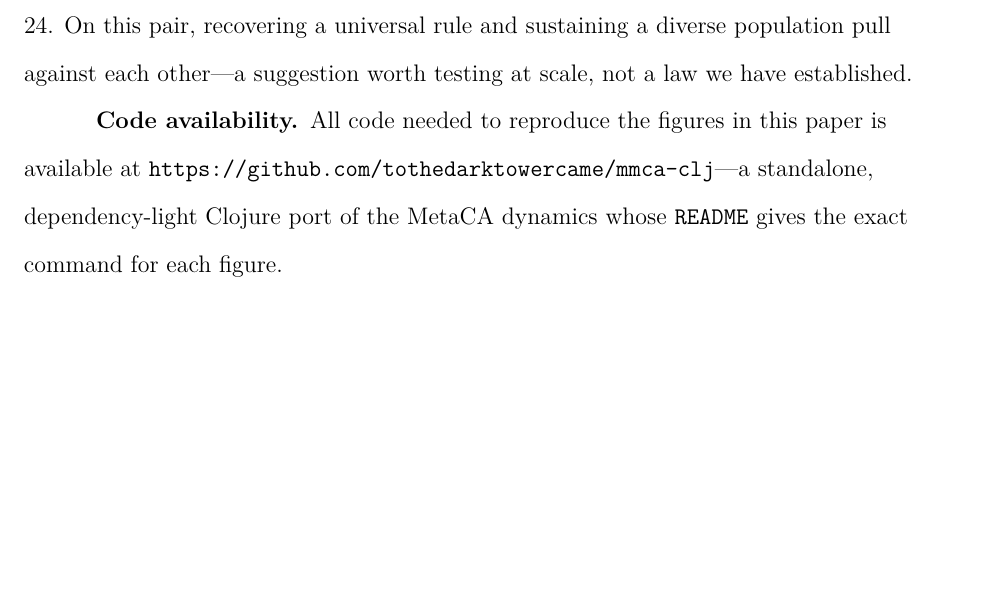
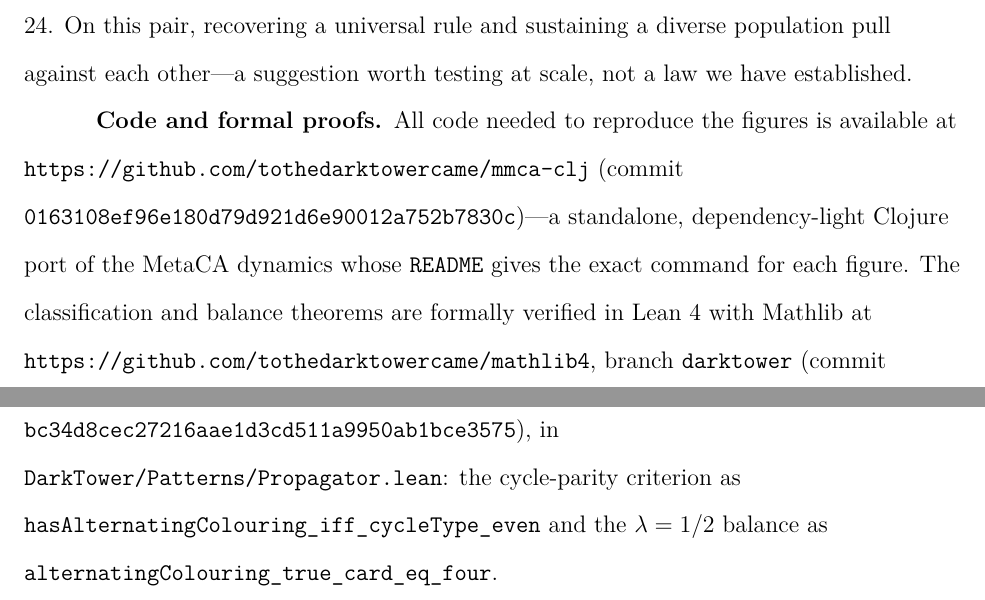
Before and after one commit to tothedarktowercame/futon5, a LaTeX paper (holes/tech-notes/paper/draft3.tex): part of page 20 of 32 before the commit and two parts of pages 20 and 21 of 33 after it, the two joined at a grey line, cut so that both start at the same text, the shorter picture padded with empty space. Compiled offline with pdfLaTeX.

Commit message:
paper: link the Lean/Mathlib formal proofs; pin commit hashes for both repos
Joe: also link the mathlib4 repo with the formal proofs, ensure it's pushed, and
pin hashes for both. Pushed the darktower branch of the mathlib4 fork
(tothedarktowercame/mathlib4, DarkTower/Patterns/Propagator.lean, 0 sorries) and
rewrote the availability paragraph as "Code and formal proofs": mmca-clj @
0163108ef9... for the figures, mathlib4 @ bc34d8cec2... (branch darktower) for the
cycle-parity criterion (hasAlternatingColouring_iff_cycleType_even) and the
lambda=1/2 balance (alternatingColouring_true_card_eq_four). Builds clean: 33pp.

Co-Authored-By: Claude Opus 4.8 <noreply@anthropic.com>

```diff
--- a/holes/tech-notes/paper/draft3.tex
+++ b/holes/tech-notes/paper/draft3.tex
@@ -923,10 +923,17 @@ $15$ versus $24$. On this pair, recovering a universal rule and sustaining a
 diverse population pull against each other---a suggestion worth testing at
 scale, not a law we have established.
 
-\paragraph{Code availability.} All code needed to reproduce the figures in this
-paper is available at \texttt{https://github.com/tothedarktowercame/mmca-clj}---a
-standalone, dependency-light Clojure port of the MetaCA dynamics whose
-\texttt{README} gives the exact command for each figure.
+\paragraph{Code and formal proofs.} All code needed to reproduce the figures is
+available at \texttt{https://github.com/tothedarktowercame/mmca-clj} (commit
+\texttt{0163108ef96e180d79d921d6e90012a752b7830c})---a standalone,
+dependency-light Clojure port of the MetaCA dynamics whose \texttt{README} gives
+the exact command for each figure. The classification and balance theorems are
+formally verified in Lean~4 with Mathlib at
+\texttt{https://github.com/tothedarktowercame/mathlib4}, branch \texttt{darktower}
+(commit \texttt{bc34d8cec27216aae1d3cd511a9950ab1bce3575}), in
+\texttt{DarkTower/Patterns/Propagator.lean}: the cycle-parity criterion as
+\texttt{hasAlternatingColouring\_iff\_cycleType\_even} and the $\lambda = 1/2$
+balance as \texttt{alternatingColouring\_true\_card\_eq\_four}.
 
 \printbibliography
 \end{document}
```
